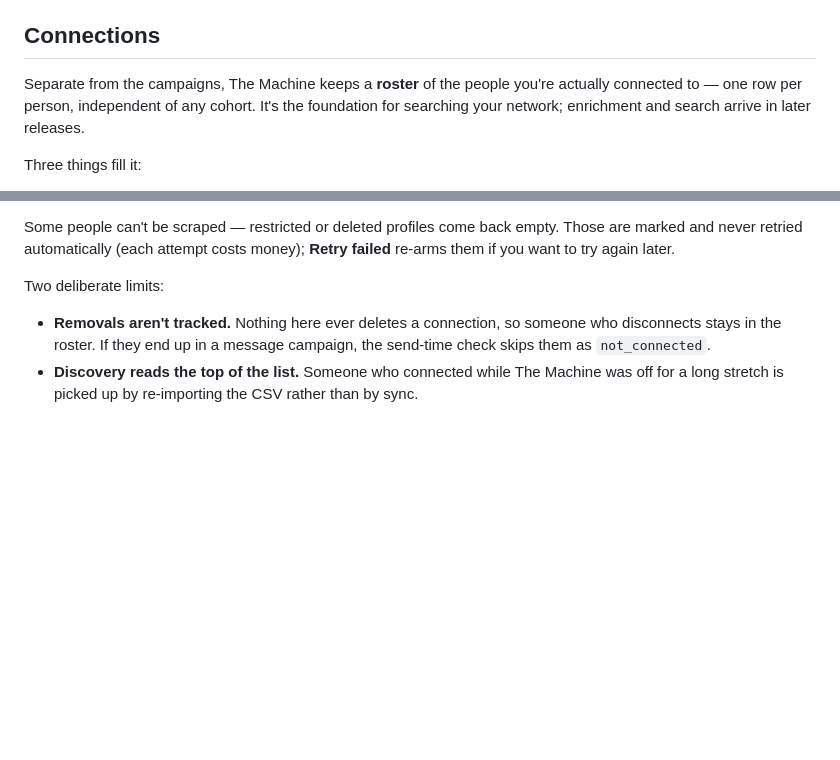
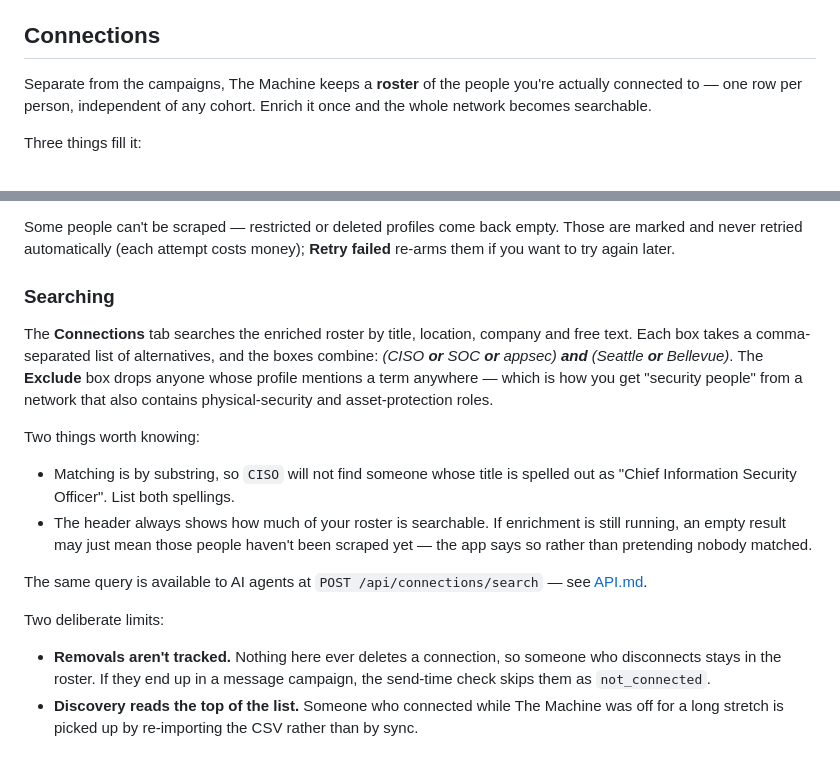
Before and after one commit to itaiintezer/linkedin-conn, a Markdown page: README.md, 2 parts joined by grey strips. Drawn GitHub-style; blank space fills up the shorter version.

Commit message:
docs: document connection search for both agents and operators
Co-Authored-By: Claude Opus 5 <noreply@anthropic.com>

```diff
--- a/README.md
+++ b/README.md
@@ -127,8 +127,8 @@ If a profile turns out not to be a 1st-degree connection at send time, The Machi
 ## Connections
 
 Separate from the campaigns, The Machine keeps a **roster** of the people you're actually
-connected to — one row per person, independent of any cohort. It's the foundation for
-searching your network; enrichment and search arrive in later releases.
+connected to — one row per person, independent of any cohort. Enrich it once and the whole
+network becomes searchable.
 
 Three things fill it:
 
@@ -169,6 +169,25 @@ skills — which is what makes the list searchable. Paste an Apify API key under
 Some people can't be scraped — restricted or deleted profiles come back empty. Those are
 marked and never retried automatically (each attempt costs money); **Retry failed** re-arms
 them if you want to try again later.
+
+### Searching
+
+The **Connections** tab searches the enriched roster by title, location, company and free
+text. Each box takes a comma-separated list of alternatives, and the boxes combine: *(CISO
+**or** SOC **or** appsec) **and** (Seattle **or** Bellevue)*. The **Exclude** box drops
+anyone whose profile mentions a term anywhere — which is how you get "security people" from
+a network that also contains physical-security and asset-protection roles.
+
+Two things worth knowing:
+
+- Matching is by substring, so `CISO` will not find someone whose title is spelled out as
+  "Chief Information Security Officer". List both spellings.
+- The header always shows how much of your roster is searchable. If enrichment is still
+  running, an empty result may just mean those people haven't been scraped yet — the app
+  says so rather than pretending nobody matched.
+
+The same query is available to AI agents at `POST /api/connections/search` — see
+[API.md](API.md).
 
 Two deliberate limits:
 
```
Also changed, not shown: API.md (+69 -4 lines).
